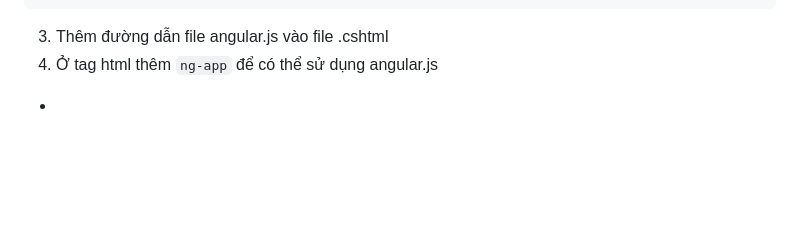
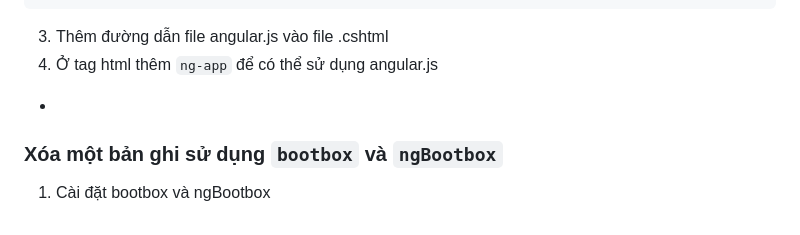
Before and after one commit to TranVanAnh1206/ShopExample, a Markdown page: Readme.md, the part around the change. Drawn GitHub-style; blank space fills up the shorter version.

```diff
--- a/Readme.md
+++ b/Readme.md
@@ -87,3 +87,7 @@ các bước cài angularjs application for ASP.Net MVC5
 3. Thêm đường dẫn file angular.js vào file .cshtml
 4. Ở tag html thêm `ng-app` để có thể sử dụng angular.js
 *
+
+
+### Xóa một bản ghi sử dụng `bootbox` và `ngBootbox`
+1. Cài đặt bootbox và ngBootbox
```
